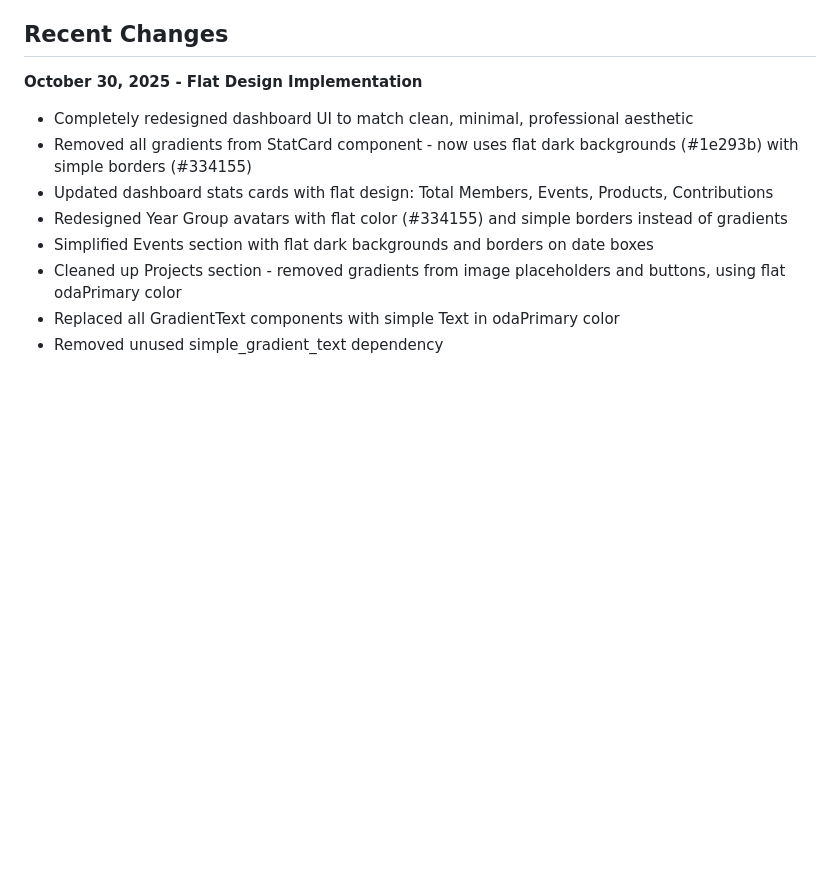
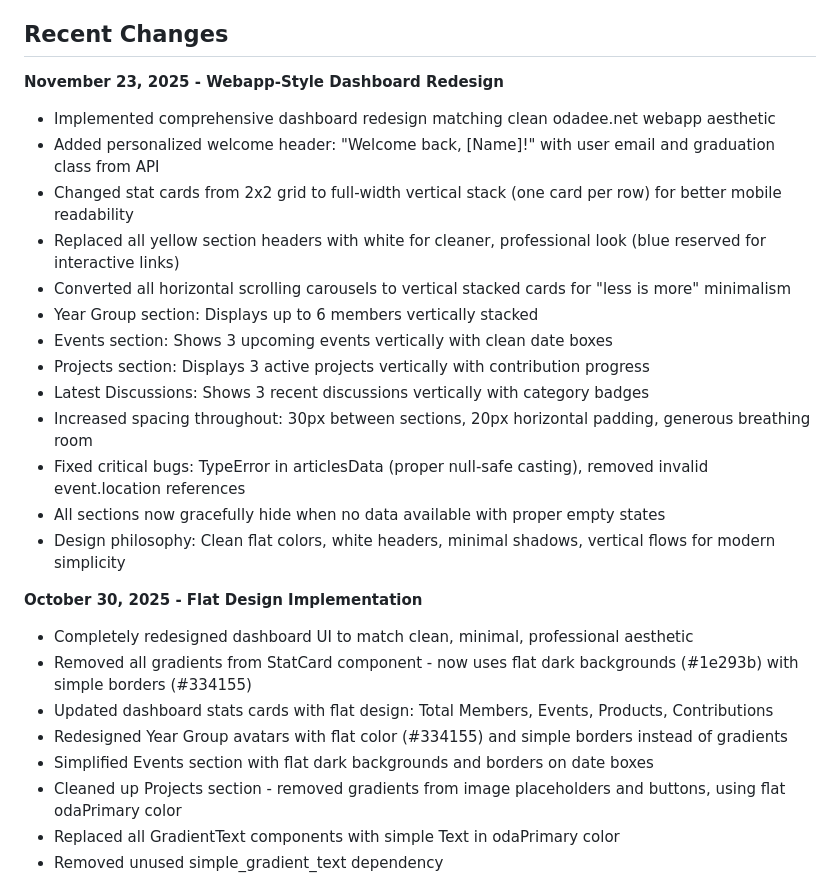
Before and after one commit to teamalfy-technical/odadeemobile-app, a Markdown page: replit.md, the part around the change. Drawn GitHub-style; blank space fills up the shorter version.

Commit message:
Update documentation to reflect recent dashboard redesign and bug fixes
Add new section to replit.md detailing November 23, 2025 dashboard redesign, including UI changes, bug fixes (TypeError in articlesData, invalid event.location references), and design philosophy.

Replit-Commit-Author: Agent
Replit-Commit-Session-Id: 43844f5a-277f-4eb7-b122-30e8683b98db
Replit-Commit-Checkpoint-Type: full_checkpoint
Replit-Commit-Event-Id: 815e281e-e20a-4fb5-ba60-0438e4b39280
Replit-Commit-Screenshot-Url: https://storage.googleapis.com/screenshot-production-us-central1/321d9a72-4ec2-430a-a887-b6fc5e4b6225/43844f5a-277f-4eb7-b122-30e8683b98db/NKFzFjh

```diff
--- a/replit.md
+++ b/replit.md
@@ -4,6 +4,21 @@
 Odadee is a Flutter mobile application, configured for web deployment, serving as a community platform. It integrates features such as user authentication, community discussions, event management, live radio streaming, and functionalities for project funding and dues payment. The platform also supports user profiles and settings, aiming to foster community engagement and streamline administrative tasks.
 
 ## Recent Changes
+**November 23, 2025 - Webapp-Style Dashboard Redesign**
+- Implemented comprehensive dashboard redesign matching clean odadee.net webapp aesthetic
+- Added personalized welcome header: "Welcome back, [Name]!" with user email and graduation class from API
+- Changed stat cards from 2x2 grid to full-width vertical stack (one card per row) for better mobile readability
+- Replaced all yellow section headers with white for cleaner, professional look (blue reserved for interactive links)
+- Converted all horizontal scrolling carousels to vertical stacked cards for "less is more" minimalism
+- Year Group section: Displays up to 6 members vertically stacked
+- Events section: Shows 3 upcoming events vertically with clean date boxes
+- Projects section: Displays 3 active projects vertically with contribution progress
+- Latest Discussions: Shows 3 recent discussions vertically with category badges
+- Increased spacing throughout: 30px between sections, 20px horizontal padding, generous breathing room
+- Fixed critical bugs: TypeError in articlesData (proper null-safe casting), removed invalid event.location references
+- All sections now gracefully hide when no data available with proper empty states
+- Design philosophy: Clean flat colors, white headers, minimal shadows, vertical flows for modern simplicity
+
 **October 30, 2025 - Flat Design Implementation**
 - Completely redesigned dashboard UI to match clean, minimal, professional aesthetic
 - Removed all gradients from StatCard component - now uses flat dark backgrounds (#1e293b) with simple borders (#334155)
```
